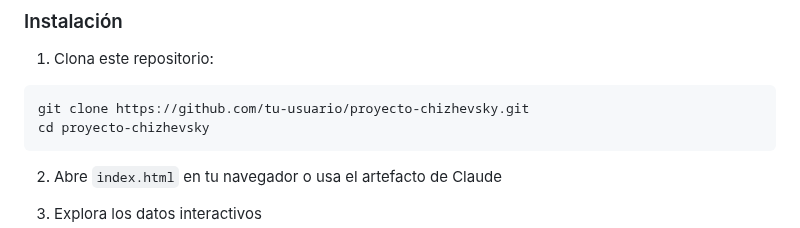
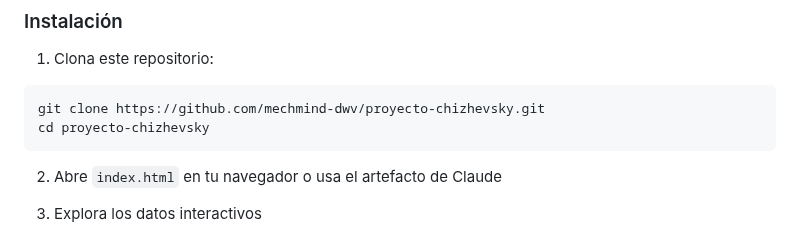
Before and after one commit to mechmind-dwv/proyecto-chizhevsky, a Markdown page: README.md, the part around the change. Rendered like a GitHub page.

````diff
--- a/README.md
+++ b/README.md
@@ -184,7 +184,7 @@ Chizhevsky propuso mecanismos biofísicos:
 
 1. Clona este repositorio:
 ```bash
-git clone https://github.com/tu-usuario/proyecto-chizhevsky.git
+git clone https://github.com/mechmind-dwv/proyecto-chizhevsky.git
 cd proyecto-chizhevsky
 ```
 
````
